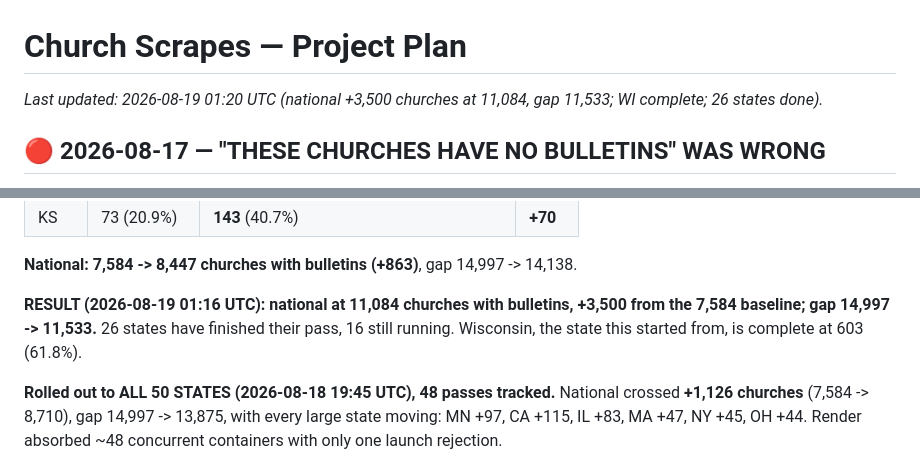
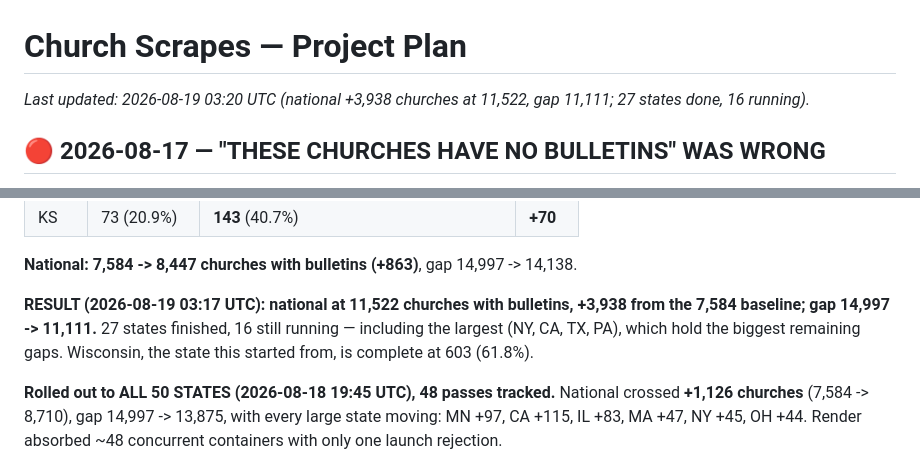
Before and after one commit to benashkar/catholic-mass-times-scraper, a Markdown page: PROJECT_PLAN.md, 2 parts joined by grey strips. GitHub-like rendering.

Commit message:
Plan: national +3,938 churches at 11,522, gap 11,111
27 states finished, 16 running — including NY, CA, TX and PA, which hold
the largest remaining gaps.

Co-Authored-By: Claude Opus 5 (1M context) <noreply@anthropic.com>
Claude-Session: https://claude.ai/code/session_01EqDZUBRNkeDxmVBhK1CAoT

```diff
--- a/PROJECT_PLAN.md
+++ b/PROJECT_PLAN.md
@@ -1,6 +1,6 @@
 # Church Scrapes — Project Plan
 
-_Last updated: 2026-08-19 01:20 UTC (national +3,500 churches at 11,084, gap 11,533; WI complete; 26 states done)._
+_Last updated: 2026-08-19 03:20 UTC (national +3,938 churches at 11,522, gap 11,111; 27 states done, 16 running)._
 
 ## 🔴 2026-08-17 — "THESE CHURCHES HAVE NO BULLETINS" WAS WRONG
 
@@ -247,9 +247,10 @@ per-state work:
 
 **National: 7,584 -> 8,447 churches with bulletins (+863)**, gap 14,997 -> 14,138.
 
-**RESULT (2026-08-19 01:16 UTC): national at 11,084 churches with bulletins, +3,500 from the
-7,584 baseline; gap 14,997 -> 11,533.** 26 states have finished their pass, 16 still running.
-Wisconsin, the state this started from, is complete at 603 (61.8%).
+**RESULT (2026-08-19 03:17 UTC): national at 11,522 churches with bulletins, +3,938 from the
+7,584 baseline; gap 14,997 -> 11,111.** 27 states finished, 16 still running — including the
+largest (NY, CA, TX, PA), which hold the biggest remaining gaps. Wisconsin, the state this started
+from, is complete at 603 (61.8%).
 
 **Rolled out to ALL 50 STATES (2026-08-18 19:45 UTC), 48 passes tracked.** National crossed
 **+1,126 churches** (7,584 -> 8,710), gap 14,997 -> 13,875, with every large state moving:
```
